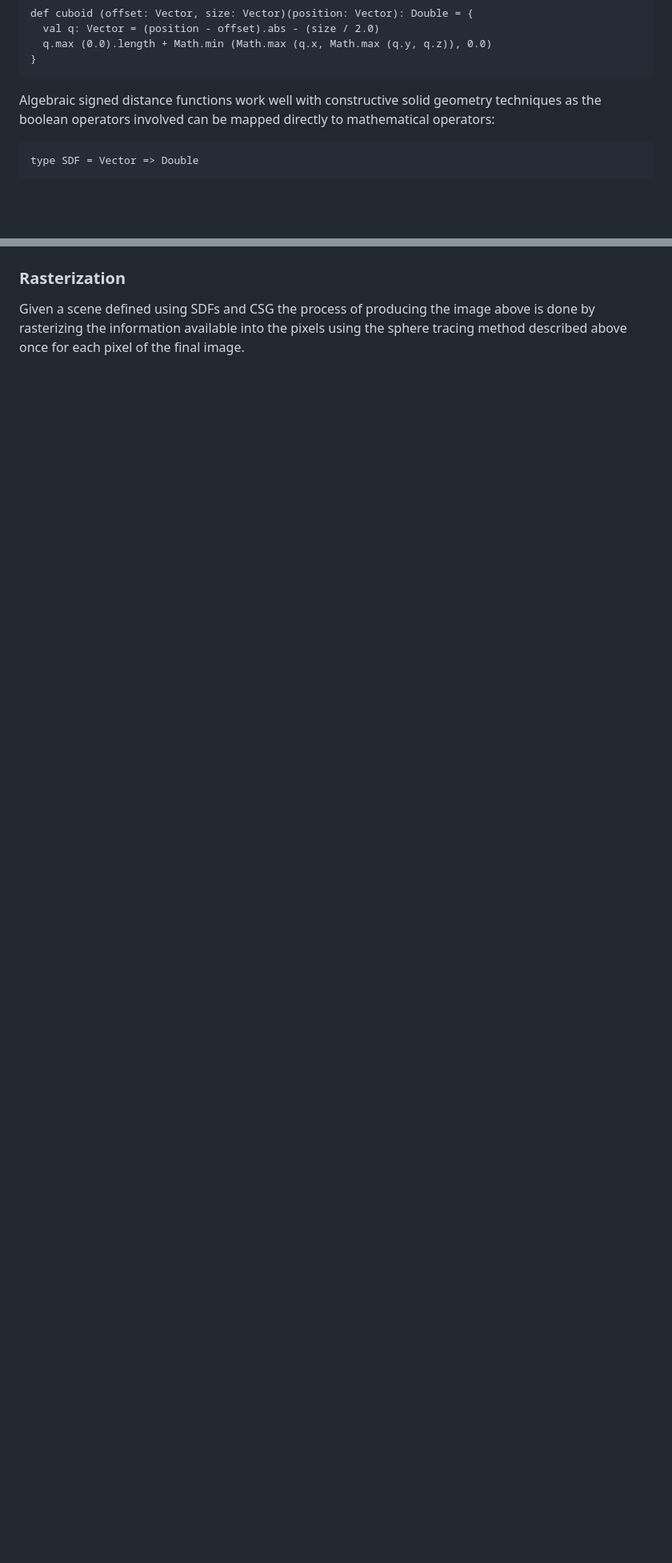
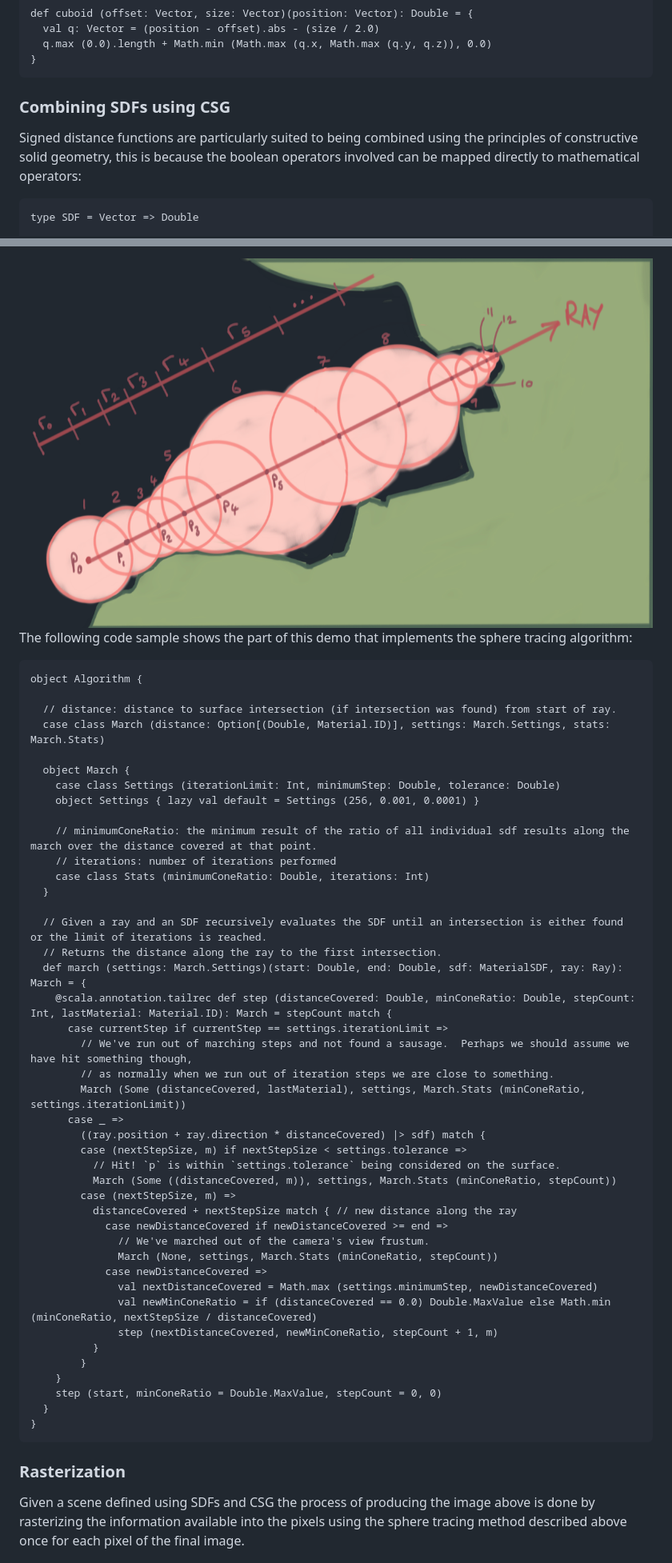
Before and after one commit to sungiant/sdf, a Markdown page: README.md, 2 parts joined by grey strips. Shown at 80% size. GitHub-like rendering; pictures changed too: docs/sphere_tracing.png (added); blank space fills up the shorter version.

````diff
--- a/README.md
+++ b/README.md
@@ -105,7 +104,10 @@ def cuboid (offset: Vector, size: Vector)(position: Vector): Double = {
 }
 ```
 
-Algebraic signed distance functions work well with constructive solid geometry techniques as the boolean operators involved can be mapped directly to mathematical operators:
+
+### Combining SDFs using CSG
+
+Signed distance functions are particularly suited to being combined using the principles of constructive solid geometry, this is because the boolean operators involved can be mapped directly to mathematical operators:
 
 ```
 type SDF = Vector => Double
@@ -137,4 +147,52 @@ This is particularly interesting and is achived through a technique known as ray
 
+<img src="/docs/sphere_tracing.png" style="float: right;" />
+
+The following code sample shows the part of this demo that implements the sphere tracing algorithm:
+
+```
+object Algorithm {
+
+  // distance: distance to surface intersection (if intersection was found) from start of ray.
+  case class March (distance: Option[(Double, Material.ID)], settings: March.Settings, stats: March.Stats)
+
+  object March {
+    case class Settings (iterationLimit: Int, minimumStep: Double, tolerance: Double)
+    object Settings { lazy val default = Settings (256, 0.001, 0.0001) }
+
+    // minimumConeRatio: the minimum result of the ratio of all individual sdf results along the march over the distance covered at that point.
+    // iterations: number of iterations performed
+    case class Stats (minimumConeRatio: Double, iterations: Int)
+  }
+
+  // Given a ray and an SDF recursively evaluates the SDF until an intersection is either found or the limit of iterations is reached.
+  // Returns the distance along the ray to the first intersection.
+  def march (settings: March.Settings)(start: Double, end: Double, sdf: MaterialSDF, ray: Ray): March = {
+    @scala.annotation.tailrec def step (distanceCovered: Double, minConeRatio: Double, stepCount: Int, lastMaterial: Material.ID): March = stepCount match {
+      case currentStep if currentStep == settings.iterationLimit =>
+        // We've run out of marching steps and not found a sausage.  Perhaps we should assume we have hit something though,
+        // as normally when we run out of iteration steps we are close to something.
+        March (Some (distanceCovered, lastMaterial), settings, March.Stats (minConeRatio, settings.iterationLimit))
+      case _ =>
+        ((ray.position + ray.direction * distanceCovered) |> sdf) match {
+        case (nextStepSize, m) if nextStepSize < settings.tolerance =>
+          // Hit! `p` is within `settings.tolerance` being considered on the surface.
+          March (Some ((distanceCovered, m)), settings, March.Stats (minConeRatio, stepCount))
+        case (nextStepSize, m) =>
+          distanceCovered + nextStepSize match { // new distance along the ray
+            case newDistanceCovered if newDistanceCovered >= end =>
+              // We've marched out of the camera's view frustum.
+              March (None, settings, March.Stats (minConeRatio, stepCount))
+            case newDistanceCovered =>
+              val nextDistanceCovered = Math.max (settings.minimumStep, newDistanceCovered)
+              val newMinConeRatio = if (distanceCovered == 0.0) Double.MaxValue else Math.min (minConeRatio, nextStepSize / distanceCovered)
+              step (nextDistanceCovered, newMinConeRatio, stepCount + 1, m)
+          }
+        }
+    }
+    step (start, minConeRatio = Double.MaxValue, stepCount = 0, 0)
+  }
+}
+```
 
 ### Rasterization
 
````
Also changed, not shown: other parts of README.md (+17 -10 lines), docs/ray_constrained_sdf_query.png (added), docs/sdf_query.png (added), 1 other file.
